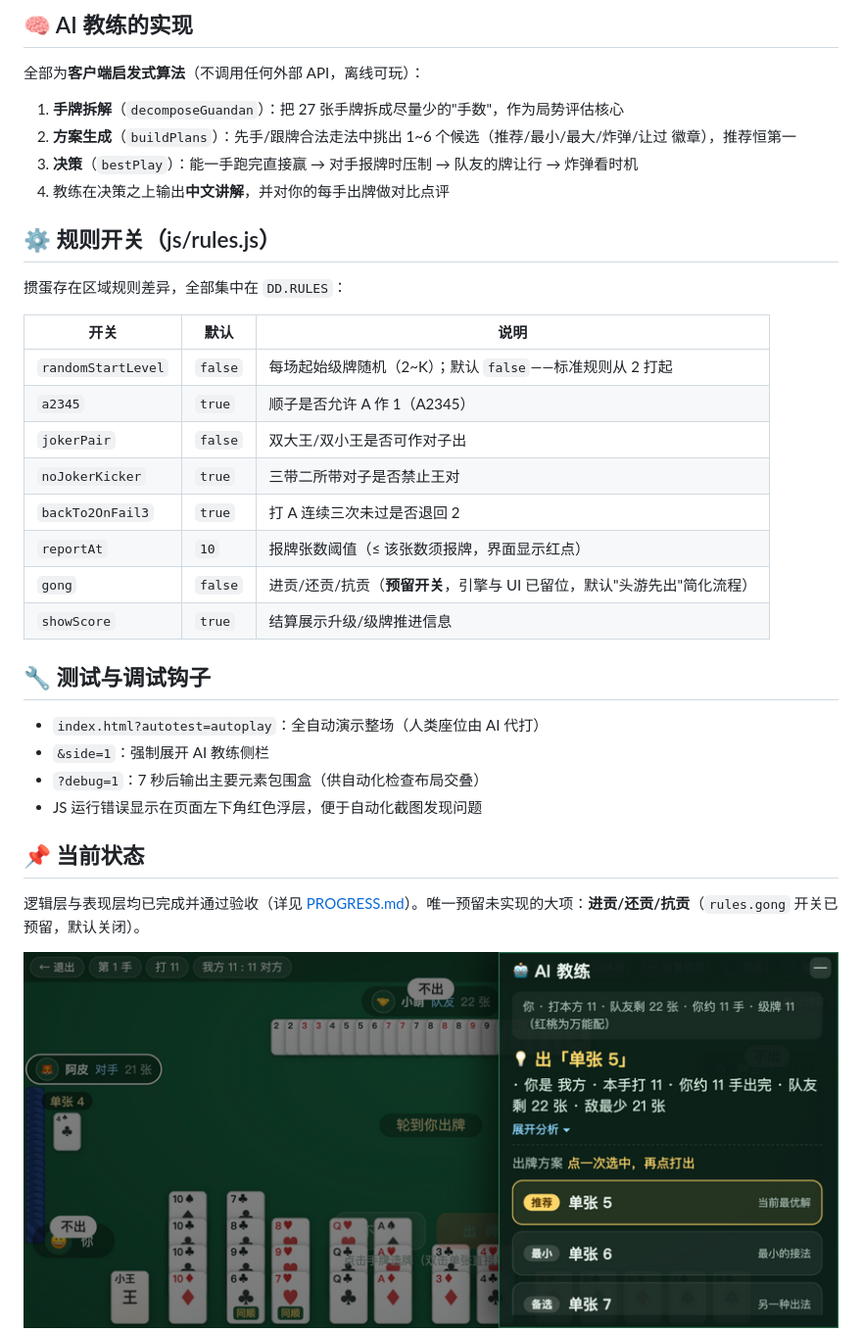
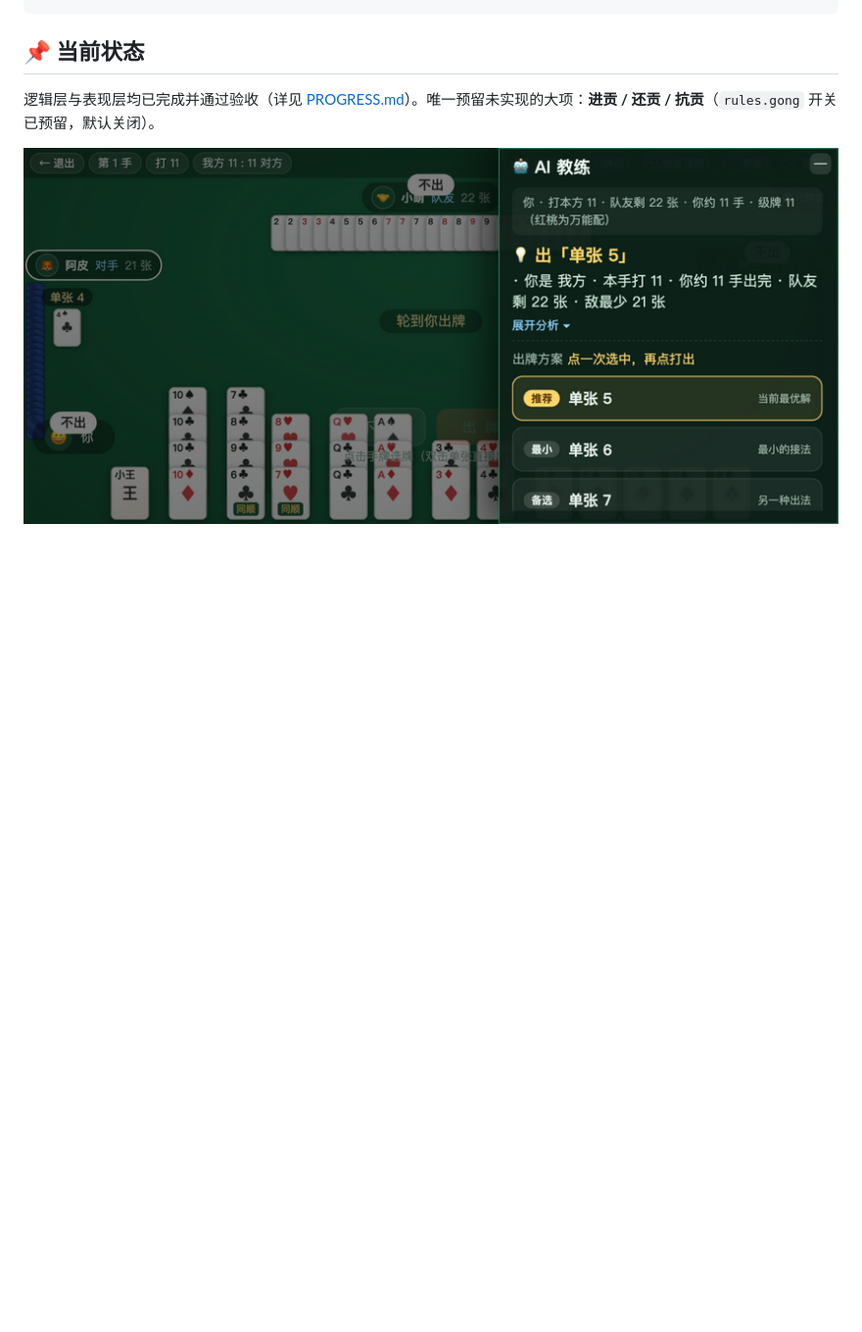
Before and after one commit to studyguy/guandan-master-glm, a Markdown page: README.md, the part around one of its changes. Shown at 98% size. GitHub-like rendering; blank space fills up the shorter version.

````diff
--- a/README.md
+++ b/README.md
@@ -77,38 +87,7 @@ guandan-master-glm/
 ```
-
-## 🧠 AI 教练的实现
-
-全部为**客户端启发式算法**（不调用任何外部 API，离线可玩）：
-
-1. **手牌拆解**（`decomposeGuandan`）：把 27 张手牌拆成尽量少的"手数"，作为局势评估核心
-2. **方案生成**（`buildPlans`）：先手/跟牌合法走法中挑出 1~6 个候选（推荐/最小/最大/炸弹/让过 徽章），推荐恒第一
-3. **决策**（`bestPlay`）：能一手跑完直接赢 → 对手报牌时压制 → 队友的牌让行 → 炸弹看时机
-4. 教练在决策之上输出**中文讲解**，并对你的每手出牌做对比点评
-
-## ⚙️ 规则开关（js/rules.js）
-
-掼蛋存在区域规则差异，全部集中在 `DD.RULES`：
-
-| 开关 | 默认 | 说明 |
-|---|---|---|
-| `randomStartLevel` | `false` | 每场起始级牌随机（2~K）；默认 `false`——标准规则从 2 打起 |
-| `a2345` | `true` | 顺子是否允许 A 作 1（A2345） |
-| `jokerPair` | `false` | 双大王/双小王是否可作对子出 |
-| `noJokerKicker` | `true` | 三带二所带对子是否禁止王对 |
-| `backTo2OnFail3` | `true` | 打 A 连续三次未过是否退回 2 |
-| `reportAt` | `10` | 报牌张数阈值（≤ 该张数须报牌，界面显示红点） |
-| `gong` | `false` | 进贡/还贡/抗贡（**预留开关**，引擎与 UI 已留位，默认"头游先出"简化流程） |
-| `showScore` | `true` | 结算展示升级/级牌推进信息 |
-
-## 🔧 测试与调试钩子
-
-- `index.html?autotest=autoplay`：全自动演示整场（人类座位由 AI 代打）
-- `&side=1`：强制展开 AI 教练侧栏
-- `?debug=1`：7 秒后输出主要元素包围盒（供自动化检查布局交叠）
-- JS 运行错误显示在页面左下角红色浮层，便于自动化截图发现问题
 
 ## 📌 当前状态
 
-逻辑层与表现层均已完成并通过验收（详见 [PROGRESS.md](PROGRESS.md)）。唯一预留未实现的大项：**进贡/还贡/抗贡**（`rules.gong` 开关已预留，默认关闭）。
+逻辑层与表现层均已完成并通过验收（详见 [PROGRESS.md](PROGRESS.md)）。唯一预留未实现的大项：**进贡 / 还贡 / 抗贡**（`rules.gong` 开关已预留，默认关闭）。
 
 ![横屏手机](docs/img/game-844x390.png)
````
Also changed, not shown: other parts of README.md (+62 -52 lines).
